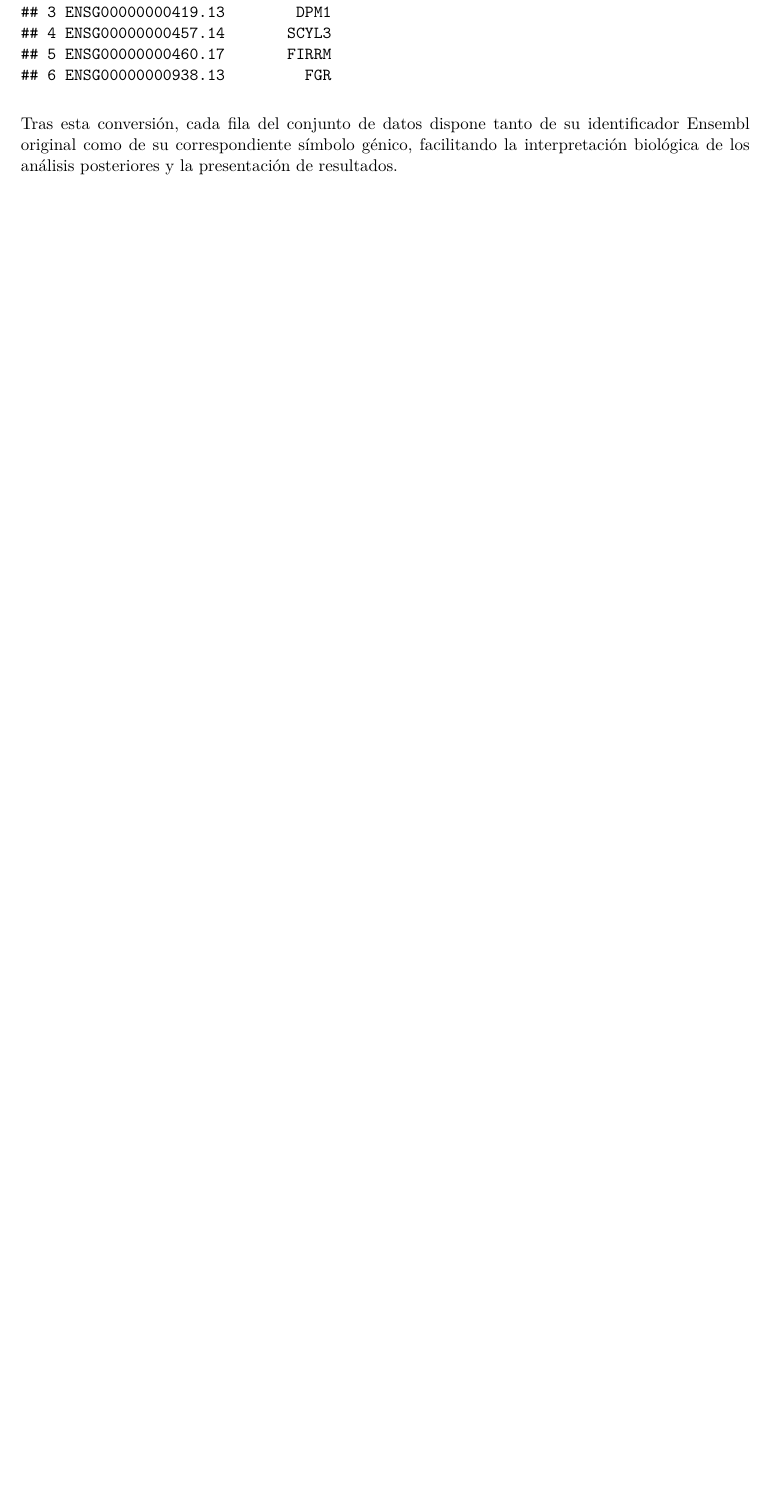
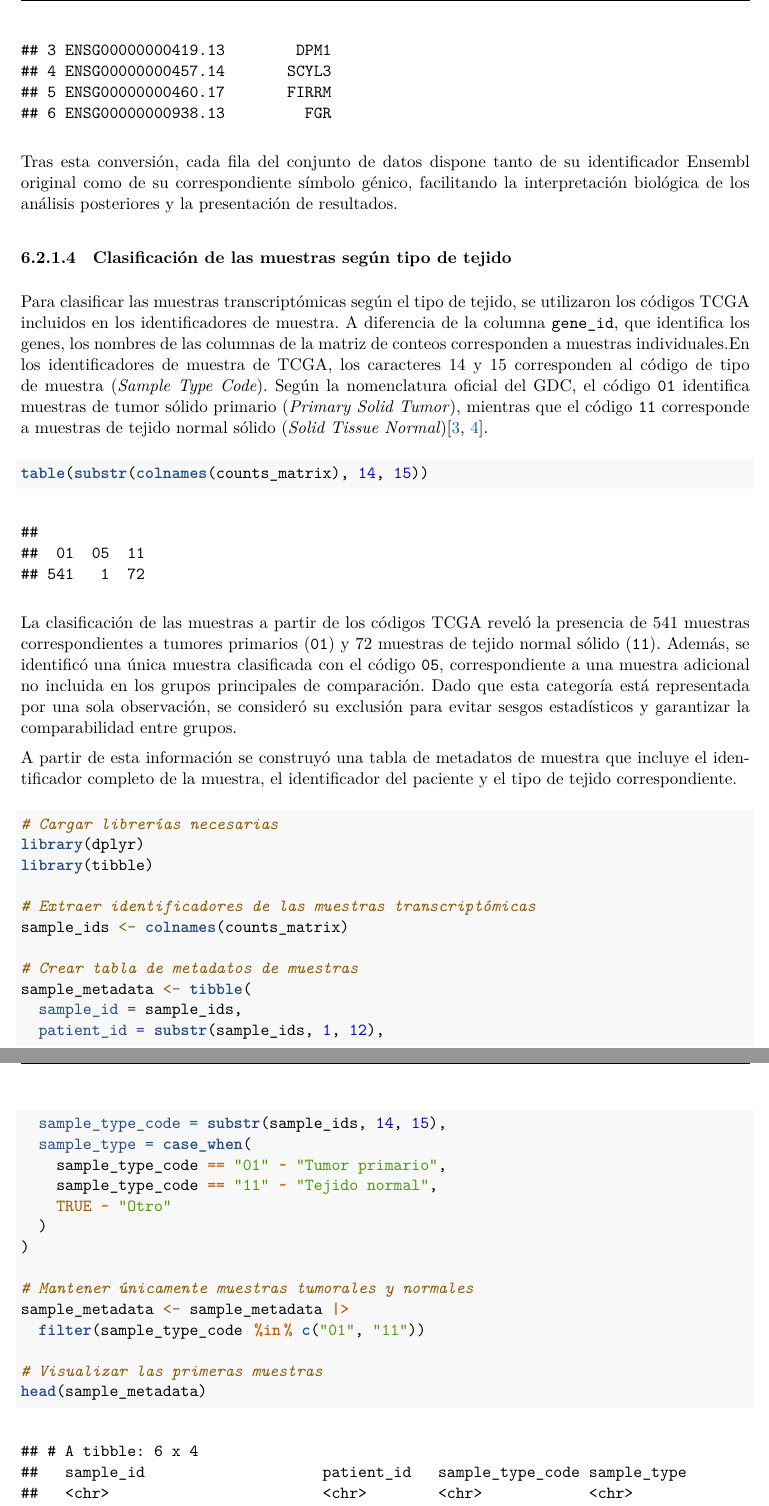
Before and after one commit to Marta-Barea/tcga-kirc-bioinformatics, an R Markdown document (reports/tcga_kirc_bioinformatics.Rmd): part of page 99 of 101 before the commit and two parts of pages 99 and 100 of 102 after it, the two joined at a grey line, cut so that both start at the same text, the shorter picture padded with empty space. The pictures show the output file reports/tcga_kirc_bioinformatics.pdf that the author committed with the source.

Commit message:
chore: classify sample tissue type

````diff
--- a/reports/tcga_kirc_bioinformatics.Rmd
+++ b/reports/tcga_kirc_bioinformatics.Rmd
@@ -1984,3 +1984,41 @@ head(
 
 Tras esta conversión, cada fila del conjunto de datos dispone tanto de su identificador Ensembl original como de su correspondiente símbolo génico, facilitando la interpretación biológica de los análisis posteriores y la presentación de resultados.
 
+#### Clasificación de las muestras según tipo de tejido
+
+Para clasificar las muestras transcriptómicas según el tipo de tejido, se utilizaron los códigos TCGA incluidos en los identificadores de muestra. A diferencia de la columna `gene_id`, que identifica los genes, los nombres de las columnas de la matriz de conteos corresponden a muestras individuales.En los identificadores de muestra de TCGA, los caracteres 14 y 15 corresponden al código de tipo de muestra (*Sample Type Code*). Según la nomenclatura oficial del GDC, el código `01` identifica muestras de tumor sólido primario (*Primary Solid Tumor*), mientras que el código `11` corresponde a muestras de tejido normal sólido (*Solid Tissue Normal*)[@gdc_sample_type_codes; @gdc_tcga_barcode].
+
+```{r check-sample-types}
+table(substr(colnames(counts_matrix), 14, 15))
+```
+
+La clasificación de las muestras a partir de los códigos TCGA reveló la presencia de 541 muestras correspondientes a tumores primarios (`01`) y 72 muestras de tejido normal sólido (`11`). Además, se identificó una única muestra clasificada con el código `05`, correspondiente a una muestra adicional no incluida en los grupos principales de comparación. Dado que esta categoría está representada por una sola observación, se consideró su exclusión para evitar sesgos estadísticos y garantizar la comparabilidad entre grupos.
+
+A partir de esta información se construyó una tabla de metadatos de muestra que incluye el identificador completo de la muestra, el identificador del paciente y el tipo de tejido correspondiente.
+
+```{r classify-sample-tissue-type}
+# Cargar librerías necesarias
+library(dplyr)
+library(tibble)
+
+# Extraer identificadores de las muestras transcriptómicas
+sample_ids <- colnames(counts_matrix)
+
+# Crear tabla de metadatos de muestras
+sample_metadata <- tibble(
+  sample_id = sample_ids,
+  patient_id = substr(sample_ids, 1, 12),
+  sample_type_code = substr(sample_ids, 14, 15),
+  sample_type = case_when(
+    sample_type_code == "01" ~ "Tumor primario",
+    sample_type_code == "11" ~ "Tejido normal",
+    TRUE ~ "Otro"
+  )
+)
+
+# Mantener únicamente muestras tumorales y normales
+sample_metadata <- sample_metadata |>
+  filter(sample_type_code %in% c("01", "11"))
+
+# Visualizar las primeras muestras
+head(sample_metadata)
````
Also changed, not shown: reports/tcga_kirc_bioinformatics.pdf, reports/tcga_kirc_bioinformatics.Rmd (18 more changed lines).
